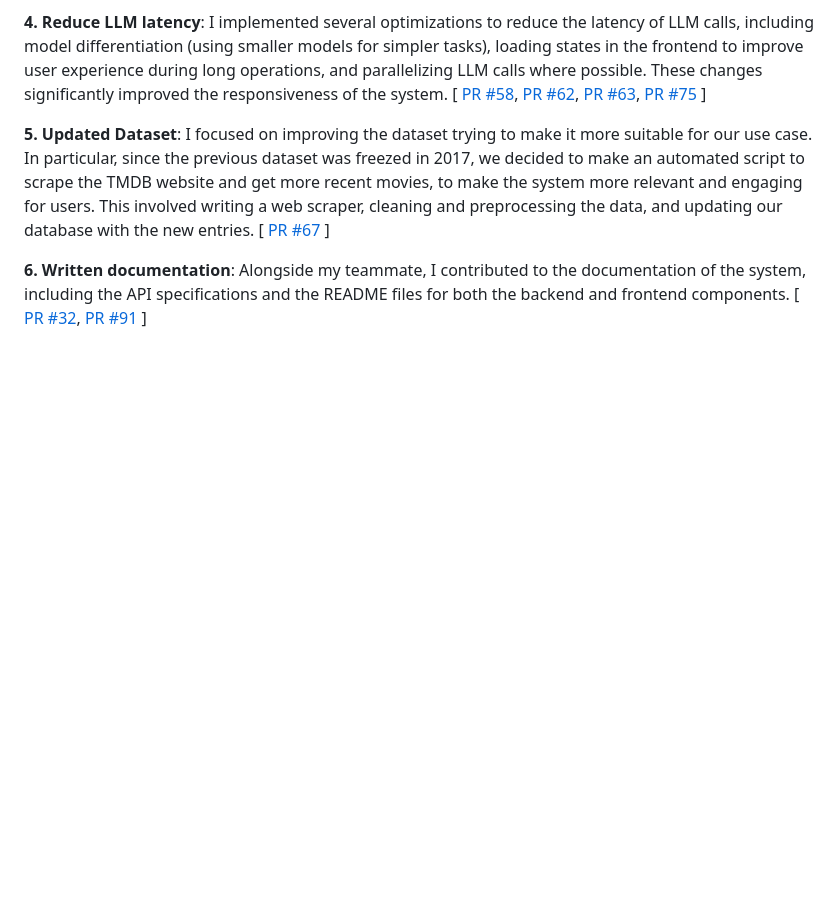
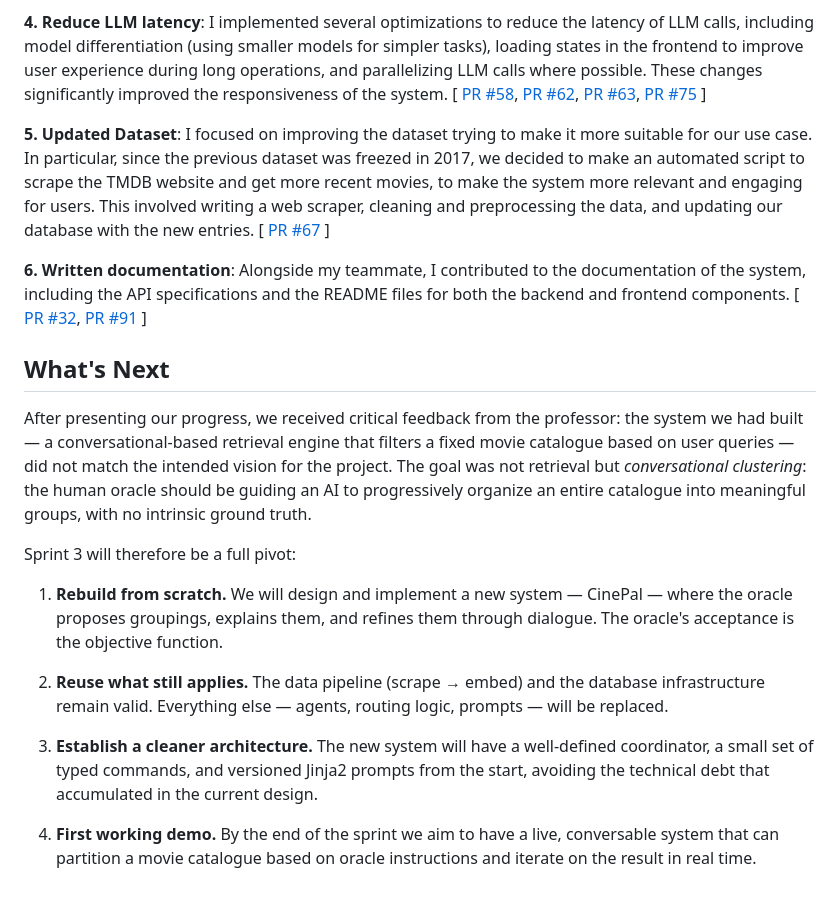
Before and after one commit to ai-design-2026-projects/cantucci, a Markdown page: docs/sprints/SPRINT-2-davide.md, the part around the change. GitHub-like rendering; blank space fills up the shorter version.

```diff
--- a/docs/sprints/SPRINT-2-davide.md
+++ b/docs/sprints/SPRINT-2-davide.md
@@ -48,3 +48,17 @@ The second sprint was dedicated to completing the system architecture, improving
     [PR #32](https://github.com/ai-design-2026-projects/cantucci/pull/32),
     [PR #91](https://github.com/ai-design-2026-projects/cantucci/pull/91)
 ]
+
+## What's Next
+
+After presenting our progress, we received critical feedback from the professor: the system we had built — a conversational-based retrieval engine that filters a fixed movie catalogue based on user queries — did not match the intended vision for the project. The goal was not retrieval but *conversational clustering*: the human oracle should be guiding an AI to progressively organize an entire catalogue into meaningful groups, with no intrinsic ground truth.
+
+Sprint 3 will therefore be a full pivot:
+
+1. **Rebuild from scratch.** We will design and implement a new system — CinePal — where the oracle proposes groupings, explains them, and refines them through dialogue. The oracle's acceptance is the objective function.
+
+2. **Reuse what still applies.** The data pipeline (scrape → embed) and the database infrastructure remain valid. Everything else — agents, routing logic, prompts — will be replaced.
+
+3. **Establish a cleaner architecture.** The new system will have a well-defined coordinator, a small set of typed commands, and versioned Jinja2 prompts from the start, avoiding the technical debt that accumulated in the current design.
+
+4. **First working demo.** By the end of the sprint we aim to have a live, conversable system that can partition a movie catalogue based on oracle instructions and iterate on the result in real time.
```
Also changed, not shown: docs/sprints/SPRINT-3.davide.md (+16 -0 lines), docs/sprints/SPRINT-4-davide.md (added, +49 -0 lines).
